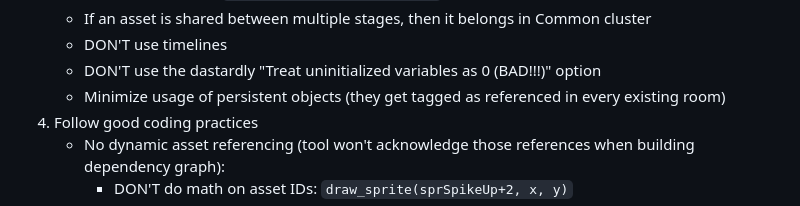
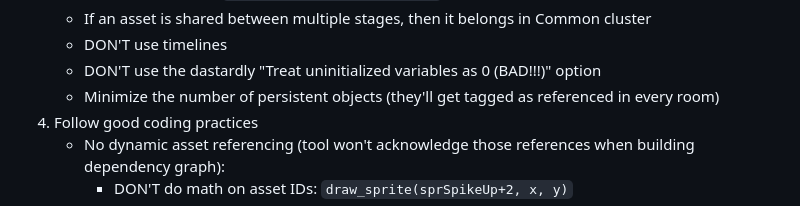
Before and after one commit to shaperones0/clunkster, a Markdown page: README.md, the part around the change. Rendered like a GitHub page.

Commit message:
eeaaoooo

```diff
--- a/README.md
+++ b/README.md
@@ -1681,7 +1681,7 @@ From those dependencies, the tool can:
    - If an asset is shared between multiple stages, then it belongs in Common cluster
    - DON'T use timelines
    - DON'T use the dastardly "Treat uninitialized variables as 0 (BAD!!!)" option
-   - Minimize usage of persistent objects (they get tagged as referenced in every existing room)
+   - Minimize the number of persistent objects (they'll get tagged as referenced in every room)
 4. Follow good coding practices
     - No dynamic asset referencing (tool won't acknowledge those references when building dependency graph):
       - DON'T do math on asset IDs: `draw_sprite(sprSpikeUp+2, x, y)`
```
